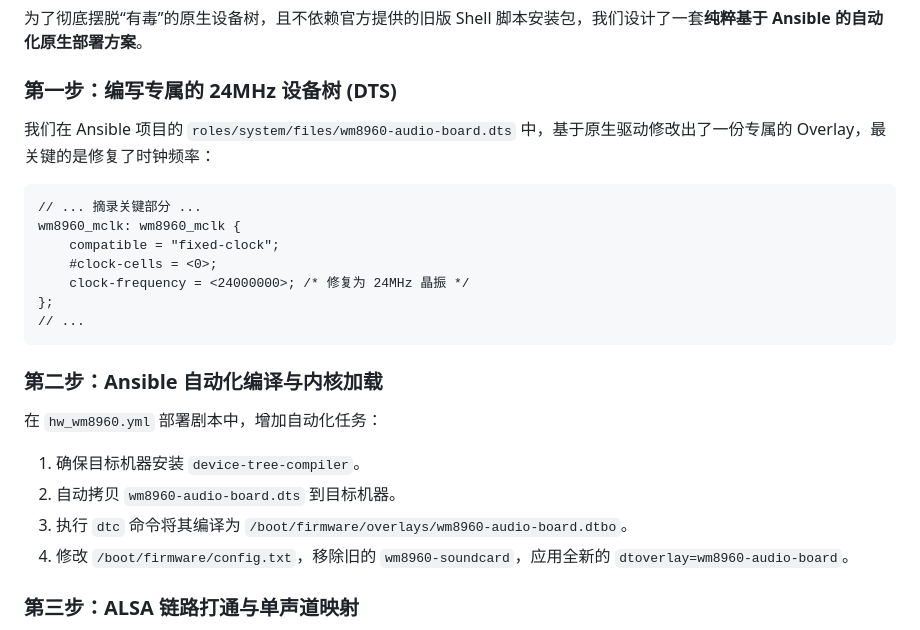
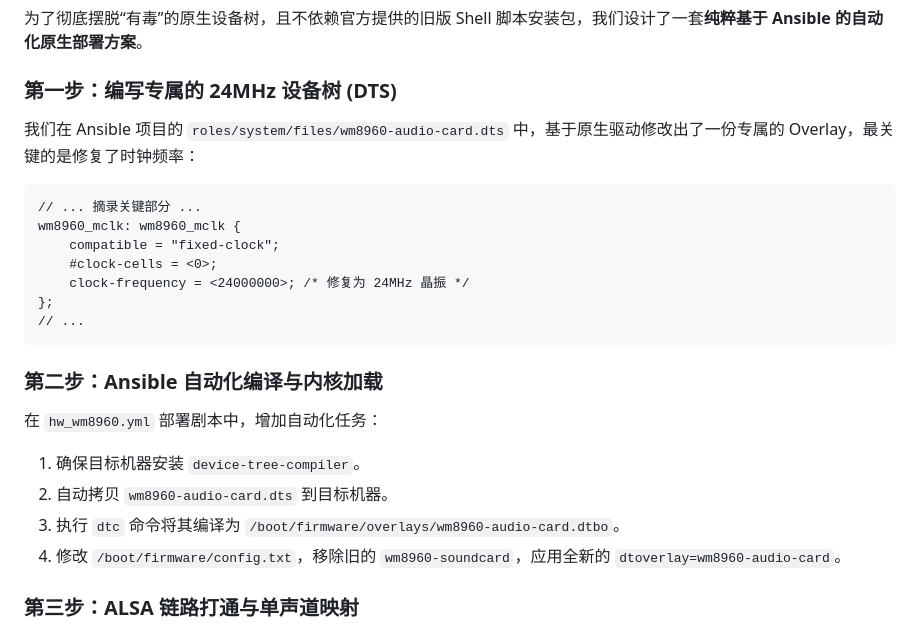
Before and after one commit to holefrog/Ansible_RPI_Touch, a Markdown page: documents/WM8960/RECORD.md, the part around the change. Drawn GitHub-style.

Commit message:
docs: update RECORD.md with additional WM8960 audio recording instructions

````diff
--- a/documents/WM8960/RECORD.md
+++ b/documents/WM8960/RECORD.md
@@ -31,7 +31,7 @@
 为了彻底摆脱“有毒”的原生设备树，且不依赖官方提供的旧版 Shell 脚本安装包，我们设计了一套**纯粹基于 Ansible 的自动化原生部署方案**。
 
 ### 第一步：编写专属的 24MHz 设备树 (DTS)
-我们在 Ansible 项目的 `roles/system/files/wm8960-audio-board.dts` 中，基于原生驱动修改出了一份专属的 Overlay，最关键的是修复了时钟频率：
+我们在 Ansible 项目的 `roles/system/files/wm8960-audio-card.dts` 中，基于原生驱动修改出了一份专属的 Overlay，最关键的是修复了时钟频率：
 ```dts
 // ... 摘录关键部分 ...
 wm8960_mclk: wm8960_mclk {
@@ -45,9 +45,9 @@ wm8960_mclk: wm8960_mclk {
 ### 第二步：Ansible 自动化编译与内核加载
 在 `hw_wm8960.yml` 部署剧本中，增加自动化任务：
 1. 确保目标机器安装 `device-tree-compiler`。
-2. 自动拷贝 `wm8960-audio-board.dts` 到目标机器。
-3. 执行 `dtc` 命令将其编译为 `/boot/firmware/overlays/wm8960-audio-board.dtbo`。
-4. 修改 `/boot/firmware/config.txt`，移除旧的 `wm8960-soundcard`，应用全新的 `dtoverlay=wm8960-audio-board`。
+2. 自动拷贝 `wm8960-audio-card.dts` 到目标机器。
+3. 执行 `dtc` 命令将其编译为 `/boot/firmware/overlays/wm8960-audio-card.dtbo`。
+4. 修改 `/boot/firmware/config.txt`，移除旧的 `wm8960-soundcard`，应用全新的 `dtoverlay=wm8960-audio-card`。
 
 ### 第三步：ALSA 链路打通与单声道映射
 在系统启动并识别到专属声卡后，通过一连串 `amixer` 命令打通左声道链路以激活 DAPM，同时将左声道数据复制到右声道以实现完美的“单声道录立体声”：
````
